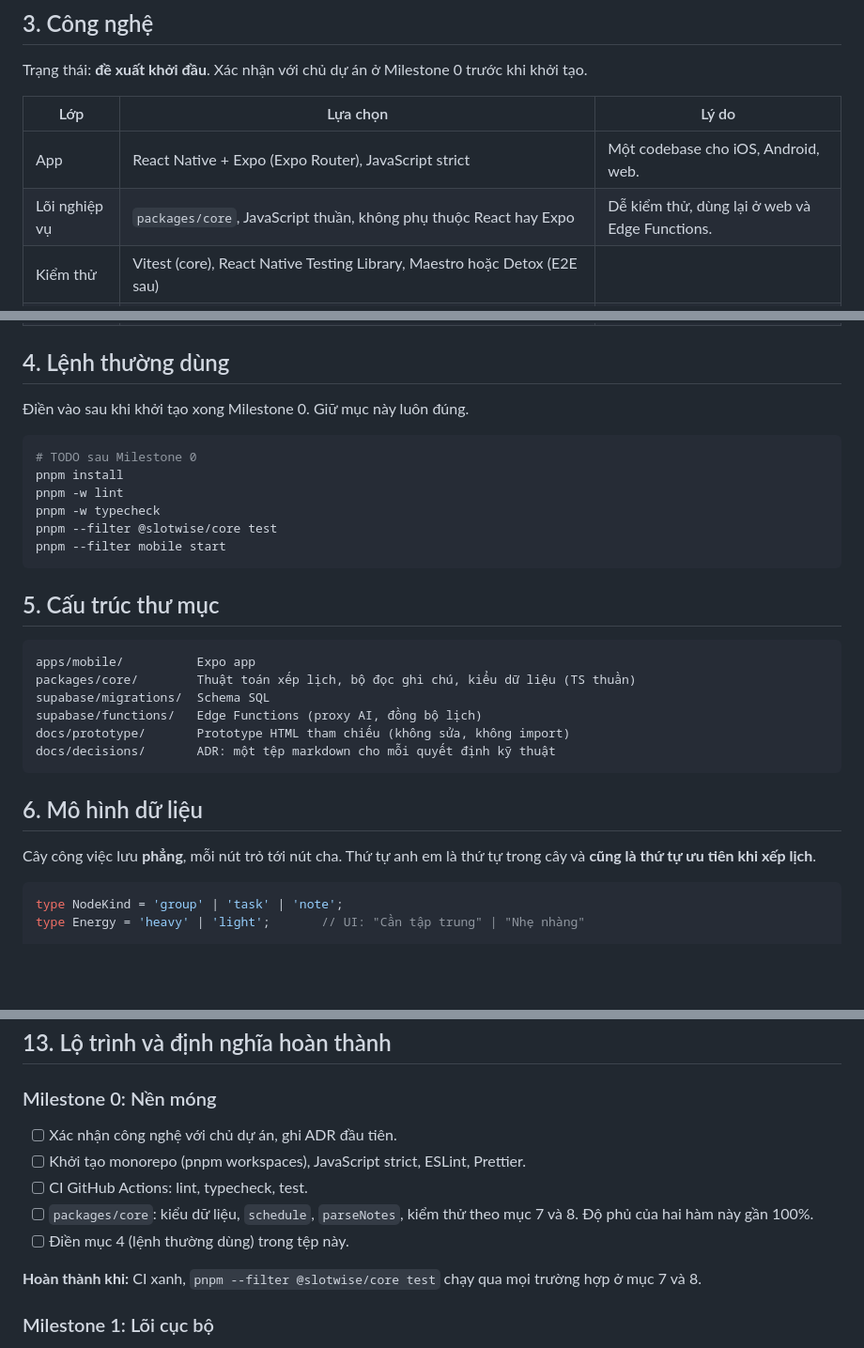
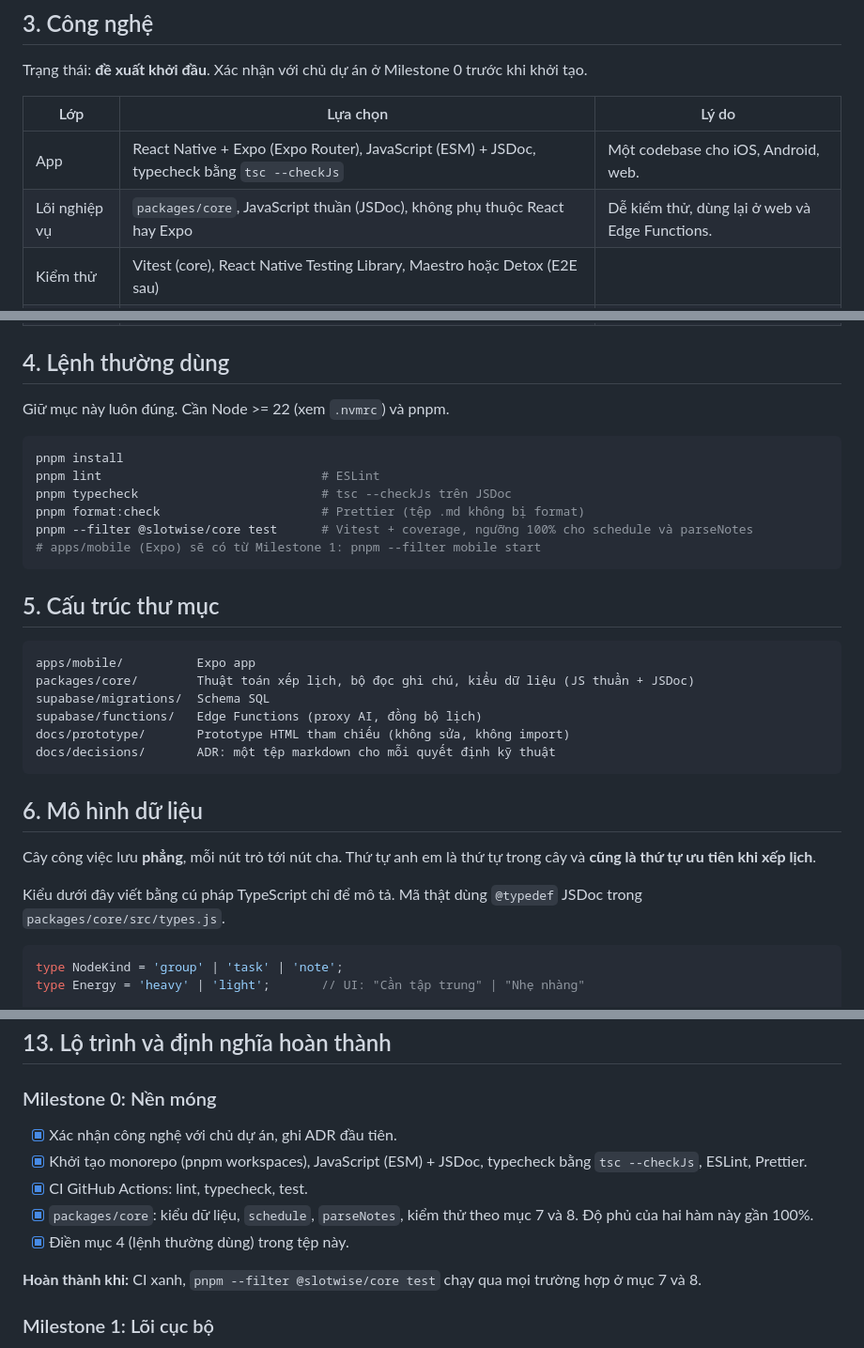
Before and after one commit to Huynguyen030704/Slotwise, a Markdown page: CLAUDE.md, 3 parts joined by grey strips. Shown at 94% size. Drawn GitHub-style; blank space fills up the shorter version.

Commit message:
docs: Thêm ADR 0001, chuyển CLAUDE.md lên gốc và đổi sang JavaScript + JSDoc

````diff
--- a/docs/prototype/CLAUDE.md
+++ b/CLAUDE.md
@@ -35,8 +35,8 @@ Trạng thái: **đề xuất khởi đầu**. Xác nhận với chủ dự án
 
 | Lớp | Lựa chọn | Lý do |
 |---|---|---|
-| App | React Native + Expo (Expo Router), JavaScript strict | Một codebase cho iOS, Android, web. |
-| Lõi nghiệp vụ | `packages/core`, JavaScript thuần, không phụ thuộc React hay Expo | Dễ kiểm thử, dùng lại ở web và Edge Functions. |
+| App | React Native + Expo (Expo Router), JavaScript (ESM) + JSDoc, typecheck bằng `tsc --checkJs` | Một codebase cho iOS, Android, web. |
+| Lõi nghiệp vụ | `packages/core`, JavaScript thuần (JSDoc), không phụ thuộc React hay Expo | Dễ kiểm thử, dùng lại ở web và Edge Functions. |
 | Kiểm thử | Vitest (core), React Native Testing Library, Maestro hoặc Detox (E2E sau) | |
 | Dữ liệu cục bộ | SQLite (`expo-sqlite`) | Offline-first. |
 | Backend | Supabase: Postgres, Auth, RLS, Edge Functions | Nhanh dựng, có RLS cho bảo mật theo người dùng. |
@@ -48,22 +48,22 @@ Trạng thái: **đề xuất khởi đầu**. Xác nhận với chủ dự án
 
 ## 4. Lệnh thường dùng
 
-Điền vào sau khi khởi tạo xong Milestone 0. Giữ mục này luôn đúng.
+Giữ mục này luôn đúng. Cần Node >= 22 (xem `.nvmrc`) và pnpm.
 
 ```bash
-# TODO sau Milestone 0
 pnpm install
-pnpm -w lint
-pnpm -w typecheck
-pnpm --filter @slotwise/core test
-pnpm --filter mobile start
+pnpm lint                              # ESLint
+pnpm typecheck                         # tsc --checkJs trên JSDoc
+pnpm format:check                      # Prettier (tệp .md không bị format)
+pnpm --filter @slotwise/core test      # Vitest + coverage, ngưỡng 100% cho schedule và parseNotes
+# apps/mobile (Expo) sẽ có từ Milestone 1: pnpm --filter mobile start
 ```
 
 ## 5. Cấu trúc thư mục
 
 ```
 apps/mobile/          Expo app
-packages/core/        Thuật toán xếp lịch, bộ đọc ghi chú, kiểu dữ liệu (TS thuần)
+packages/core/        Thuật toán xếp lịch, bộ đọc ghi chú, kiểu dữ liệu (JS thuần + JSDoc)
 supabase/migrations/  Schema SQL
 supabase/functions/   Edge Functions (proxy AI, đồng bộ lịch)
 docs/prototype/       Prototype HTML tham chiếu (không sửa, không import)
@@ -73,6 +73,8 @@ docs/decisions/       ADR: một tệp markdown cho mỗi quyết định kỹ t
 ## 6. Mô hình dữ liệu
 
 Cây công việc lưu **phẳng**, mỗi nút trỏ tới nút cha. Thứ tự anh em là thứ tự trong cây và **cũng là thứ tự ưu tiên khi xếp lịch**.
+
+Kiểu dưới đây viết bằng cú pháp TypeScript chỉ để mô tả. Mã thật dùng `@typedef` JSDoc trong `packages/core/src/types.js`.
 
 ```ts
 type NodeKind = 'group' | 'task' | 'note';
@@ -252,11 +254,11 @@ Nguồn: prototype. Đưa thành token dùng chung, không viết cứng màu tr
 ## 13. Lộ trình và định nghĩa hoàn thành
 
 ### Milestone 0: Nền móng
-- [ ] Xác nhận công nghệ với chủ dự án, ghi ADR đầu tiên.
-- [ ] Khởi tạo monorepo (pnpm workspaces), JavaScript strict, ESLint, Prettier.
-- [ ] CI GitHub Actions: lint, typecheck, test.
-- [ ] `packages/core`: kiểu dữ liệu, `schedule`, `parseNotes`, kiểm thử theo mục 7 và 8. Độ phủ của hai hàm này gần 100%.
-- [ ] Điền mục 4 (lệnh thường dùng) trong tệp này.
+- [x] Xác nhận công nghệ với chủ dự án, ghi ADR đầu tiên.
+- [x] Khởi tạo monorepo (pnpm workspaces), JavaScript (ESM) + JSDoc, typecheck bằng `tsc --checkJs`, ESLint, Prettier.
+- [x] CI GitHub Actions: lint, typecheck, test.
+- [x] `packages/core`: kiểu dữ liệu, `schedule`, `parseNotes`, kiểm thử theo mục 7 và 8. Độ phủ của hai hàm này gần 100%.
+- [x] Điền mục 4 (lệnh thường dùng) trong tệp này.
 
 **Hoàn thành khi:** CI xanh, `pnpm --filter @slotwise/core test` chạy qua mọi trường hợp ở mục 7 và 8.
 
````
Also changed, not shown: other parts of CLAUDE.md (+3 -3 lines), docs/decisions/0001-tech-stack.md (added, +29 -0 lines).
